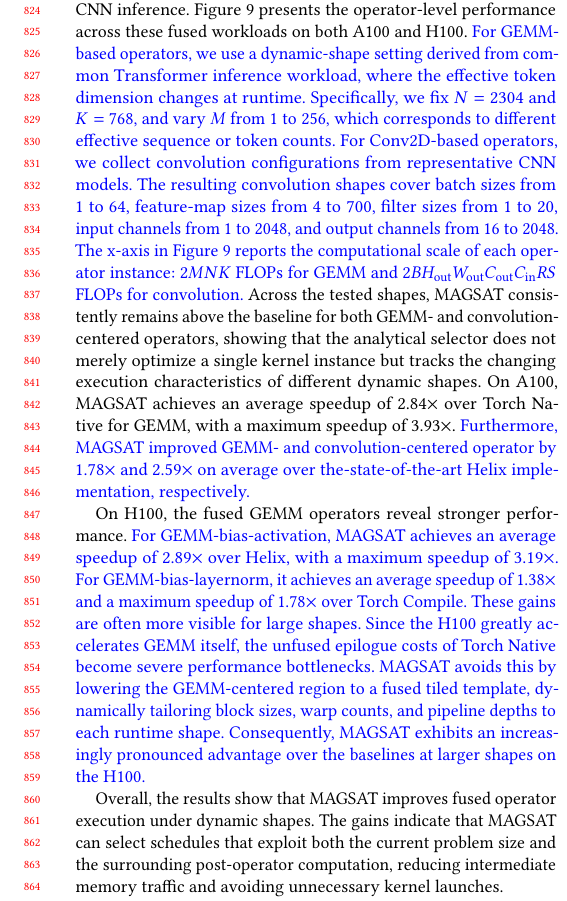
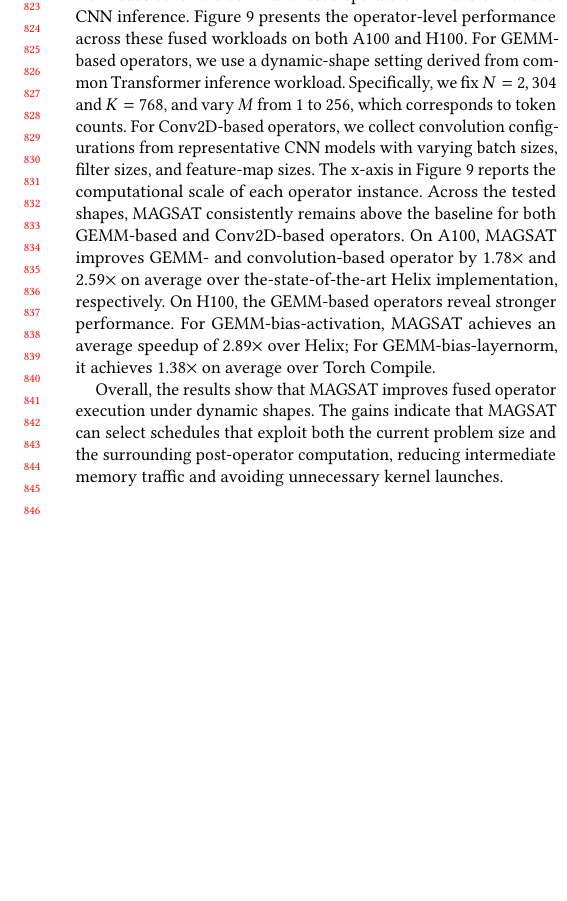
Before and after one commit to leon062112/icpp-dynamic-shape-paper, a LaTeX paper (0-main.tex, which reads section/5-Evaluation.tex): part of one column of page 8 of 11, cut at the place of the change, the shorter picture padded with empty space. Compiled offline with pdfLaTeX.

Commit message:
updates.

```diff
--- a/section/5-Evaluation.tex
+++ b/section/5-Evaluation.tex
@@ -60,46 +60,51 @@
 Figure~\ref{fig:op_level_performance} presents the operator-level
 performance across these fused workloads on both A100 and H100.
 % SQX：补充Shape如何选择的，和横轴的FLOPS什么关系？
-\textcolor{blue}{For GEMM-based operators, we use a dynamic-shape setting derived from
-common Transformer inference workload, where the effective token dimension changes at
-runtime. Specifically, we fix $N=2304$ and $K=768$, and vary
-$M$ from 1 to 256, which corresponds to different effective sequence or
-token counts. For Conv2D-based operators, we collect convolution configurations from representative CNN models. The resulting convolution shapes cover batch sizes from 1 to 64,
-feature-map sizes from 4 to 700, filter sizes from 1 to 20, input channels
-from 1 to 2048, and output channels from 16 to 2048. The x-axis in
+%, where the effective token dimension changes at runtime
+For GEMM-based operators, we use a dynamic-shape setting derived from
+common Transformer inference workload. Specifically, we fix $N=2,304$ and $K=768$, and vary
+$M$ from 1 to 256, which corresponds to token counts.
+For Conv2D-based operators, we collect convolution configurations from representative CNN models with varying batch sizes, filter sizes, and feature-map sizes.
+%The resulting convolution shapes cover batch sizes from 1 to 64,
+%feature-map sizes from 4 to 700, filter sizes from 1 to 20, input channels
+%from 1 to 2048, and output channels from 16 to 2048.
+The x-axis in
 Figure~\ref{fig:op_level_performance} reports the computational scale of
-each operator instance: $2MNK$ FLOPs for GEMM and
-$2B H_{\mathrm{out}} W_{\mathrm{out}} C_{\mathrm{out}} C_{\mathrm{in}} R S$
-FLOPs for convolution.}
+each operator instance.
+% $2MNK$ FLOPs for GEMM and
+%$2B H_{\mathrm{out}} W_{\mathrm{out}} C_{\mathrm{out}} C_{\mathrm{in}} R S$
+%FLOPs for convolution.
 %The figure groups the results by operator family and reports speedup over
 %Torch Native, making it possible to compare both the benefit of fusion and
 %the portability of the selected configurations across GPU generations.
 Across the tested shapes, MAGSAT consistently remains above the baseline
-for both GEMM- and convolution-centered operators, showing that the
-analytical selector does not merely optimize a single kernel instance but
-tracks the changing execution characteristics of different dynamic shapes.
-On A100, MAGSAT achieves an average speedup of 2.84$\times$ over Torch Native for
-GEMM, with a maximum speedup of 3.93$\times$.
-\textcolor{blue}{Furthermore, MAGSAT improved GEMM-  and convolution-centered operator by 1.78$\times$ and 2.59$\times$ on average over the-state-of-the-art Helix implementation, respectively.}
+for both GEMM-based and Conv2D-based operators.
+On A100, MAGSAT improves GEMM-  and convolution-based operator by 1.78$\times$ and 2.59$\times$ on average over the-state-of-the-art Helix implementation, respectively.
+%MAGSAT achieves an average speedup of 2.84$\times$ over Torch Native for
+%GEMM, with a maximum speedup of 3.93$\times$.
+% showing that the
+%analytical selector does not merely optimize a single kernel instance but
+%tracks the changing execution characteristics of different dynamic shapes.
+%Furthermore,
 %For convolution
 %fusion, MAGSAT improves \texttt{Conv}-\texttt{ReLU} by 2.36$\times$ on
 %average over Torch Native and 2.82$\times$ over \texttt{torch}.\texttt{compile};
 %for \texttt{Conv}-\texttt{BN}-\texttt{Add}-\texttt{ReLU}, the average
 %speedups further increase to 4.55$\times$ and 4.73$\times$, respectively.
-
-On H100, the fused GEMM operators reveal stronger performance. \textcolor{blue}{For
-GEMM-bias-activation, MAGSAT achieves an
-average speedup of 2.89$\times$ over Helix, with a maximum speedup of
-3.19$\times$. For GEMM-bias-layernorm, it
-achieves an average speedup of 1.38$\times$ and a maximum speedup of
-1.78$\times$ over Torch Compile.}
+On H100, the GEMM-based operators reveal stronger performance. For GEMM-bias-activation, MAGSAT achieves an average speedup of 2.89$\times$ over Helix; For GEMM-bias-layernorm, it achieves 1.38$\times$ on average over Torch Compile.
+%\textcolor{blue}{For
+%GEMM-bias-activation, MAGSAT achieves an
+%average speedup of 2.89$\times$ over Helix, with a maximum speedup of
+%3.19$\times$. For GEMM-bias-layernorm, it
+%achieves an average speedup of 1.38$\times$ and a maximum speedup of
+%1.78$\times$ over Torch Compile.}
 %For convolution fusion on H100, MAGSAT improves
 %\texttt{Conv}-\texttt{ReLU} by 1.98$\times$ on average over Torch Native
 %and 3.22$\times$ over \texttt{torch}.\texttt{compile}, while
 %\texttt{Conv}-\texttt{BN}-\texttt{Add}-\texttt{ReLU} achieves average
 %speedups of 5.33$\times$ and 2.97$\times$, respectively.
 % 从GEMM类算子来看，MAGSAT相比baseline在大shape优势更明显，给出原因，而且大shape也更贴近发展趋势
-\textcolor{blue}{These gains are often more visible for large shapes. Since the H100 greatly accelerates GEMM itself, the unfused epilogue costs of Torch Native become severe performance bottlenecks. MAGSAT avoids this by lowering the GEMM-centered region to a fused tiled template, dynamically tailoring block sizes, warp counts, and pipeline depths to each runtime shape. Consequently, MAGSAT exhibits an increasingly pronounced advantage over the baselines at larger shapes on the H100.}
+%\textcolor{blue}{These gains are often more visible for large shapes. Since the H100 greatly accelerates GEMM itself, the unfused epilogue costs of Torch Native become severe performance bottlenecks. MAGSAT avoids this by lowering the GEMM-centered region to a fused tiled template, dynamically tailoring block sizes, warp counts, and pipeline depths to each runtime shape. Consequently, MAGSAT exhibits an increasingly pronounced advantage over the baselines at larger shapes on the H100.}
 %most visible for small and irregular shapes, where generic library kernels
 %and compiler-generated kernels often suffer from launch overhead,
 %conservative schedule choices, or insufficient specialization for the
```
Also changed, not shown: section/5-Evaluation.tex (2 more changed lines).
